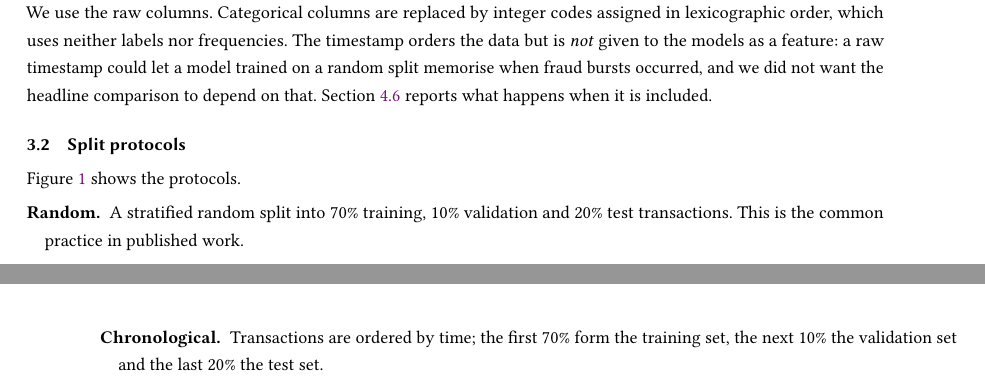
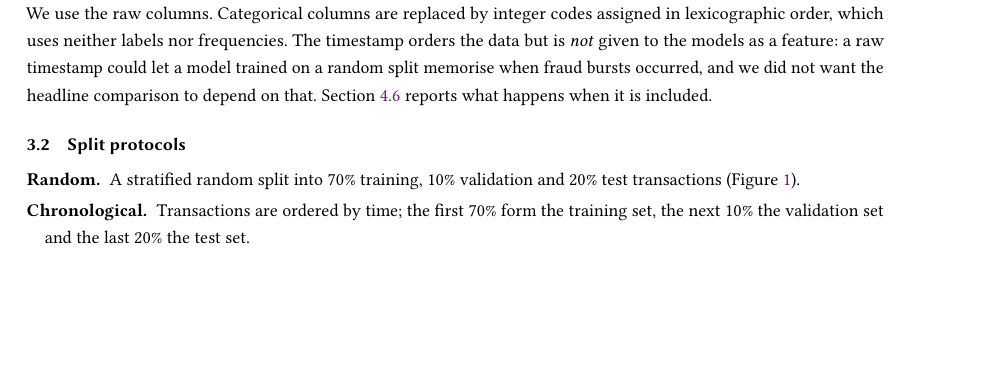
Before and after one commit to mingwho/fraud-eval-time-aware, a LaTeX paper (paper/main.tex, which reads paper/sections/setup.tex): two parts of pages 3 and 4 of 13 before the commit and part of page 3 of 13 after it, the two joined at a grey line, cut so that both start at the same text, the shorter picture padded with empty space. Compiled offline with pdfLaTeX.

Commit message:
Keep to 13 pages
Co-Authored-By: Claude Fable 5.1 <noreply@anthropic.com>

```diff
--- a/paper/sections/setup.tex
+++ b/paper/sections/setup.tex
@@ -17,10 +17,8 @@ Feature engineering is deliberately minimal, because the subject is evaluation r
 
 \input{sections/splitfig}
 
-Figure~\ref{fig:splits} shows the protocols.
-
 \begin{description}[leftmargin=1em,itemsep=2pt]
-\item[Random.] A stratified random split into 70\% training, 10\% validation and 20\% test transactions. This is the common practice in published work.
+\item[Random.] A stratified random split into 70\% training, 10\% validation and 20\% test transactions (Figure~\ref{fig:splits}).
 \item[Chronological.] Transactions are ordered by time; the first 70\% form the training set, the next 10\% the validation set and the last 20\% the test set.
 \item[Chronological with a gap (IEEE-CIS).] As above, but the seven days before the test period are removed from the training and validation data. In production the label of a transaction arrives only after a chargeback or an investigation, so the most recent transactions cannot be used for training~\cite{dalpozzolo2018credit}.
 \item[Rolling windows (IEEE-CIS).] The six months are cut into six equal blocks. A model is trained on blocks $k$ to $k{+}2$ and tested on block $k{+}3$, for $k=1,2,3$. For each window we also draw a random split of the same four blocks with the same test-set size, so the random-versus-chronological comparison is repeated on three different periods.
```
